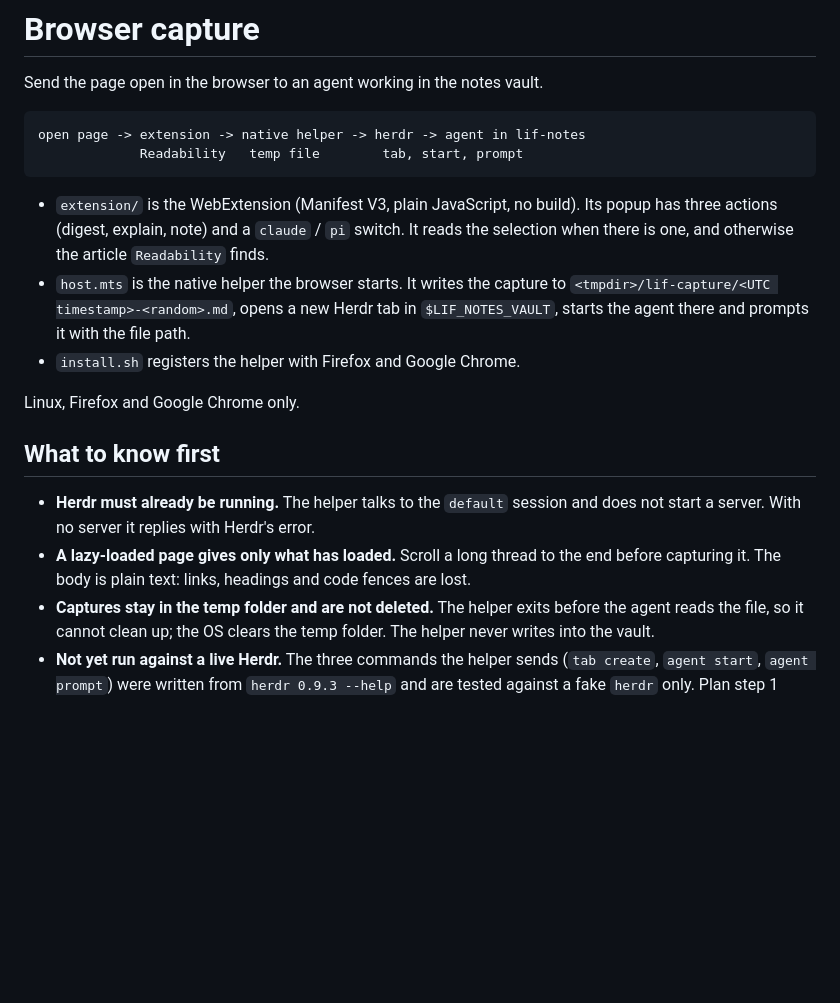
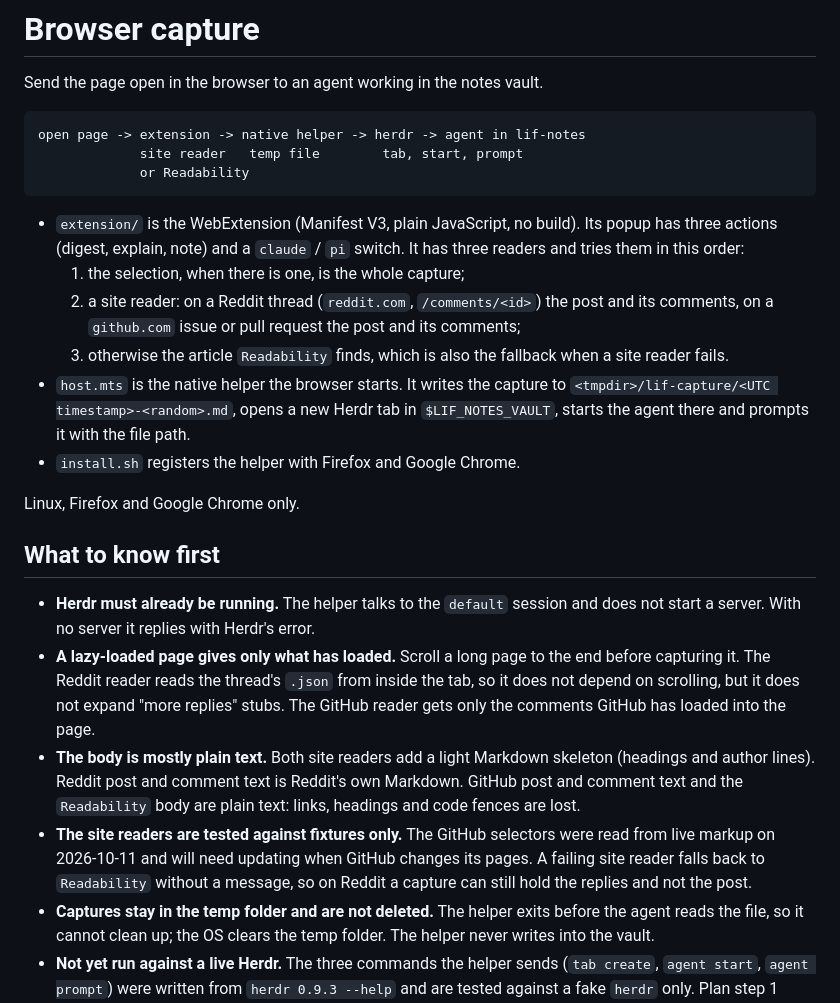
Before and after one commit to alandy88/lif-agents, a Markdown page: local/capture/README.md, the part around the change. GitHub-like rendering; blank space fills up the shorter version.

Commit message:
docs(capture): describe the three readers and their limits
Co-Authored-By: Claude Opus 5.5 <noreply@anthropic.com>
Claude-Session: https://claude.ai/code/session_01FcuMJ9kULGviTbjU8jS1fc

````diff
--- a/local/capture/README.md
+++ b/local/capture/README.md
@@ -4,12 +4,18 @@ Send the page open in the browser to an agent working in the notes vault.
 
 ```
 open page -> extension -> native helper -> herdr -> agent in lif-notes
-             Readability   temp file        tab, start, prompt
+             site reader   temp file        tab, start, prompt
+             or Readability
 ```
 
 - `extension/` is the WebExtension (Manifest V3, plain JavaScript, no build). Its popup
-  has three actions (digest, explain, note) and a `claude` / `pi` switch. It reads the
-  selection when there is one, and otherwise the article `Readability` finds.
+  has three actions (digest, explain, note) and a `claude` / `pi` switch. It has three
+  readers and tries them in this order:
+  1. the selection, when there is one, is the whole capture;
+  2. a site reader: on a Reddit thread (`reddit.com`, `/comments/<id>`) the post and its
+     comments, on a `github.com` issue or pull request the post and its comments;
+  3. otherwise the article `Readability` finds, which is also the fallback when a site
+     reader fails.
 - `host.mts` is the native helper the browser starts. It writes the capture to
   `<tmpdir>/lif-capture/<UTC timestamp>-<random>.md`, opens a new Herdr tab in
   `$LIF_NOTES_VAULT`, starts the agent there and prompts it with the file path.
@@ -21,8 +27,18 @@ Linux, Firefox and Google Chrome only.
 
 - **Herdr must already be running.** The helper talks to the `default` session and does
   not start a server. With no server it replies with Herdr's error.
-- **A lazy-loaded page gives only what has loaded.** Scroll a long thread to the end
-  before capturing it. The body is plain text: links, headings and code fences are lost.
+- **A lazy-loaded page gives only what has loaded.** Scroll a long page to the end
+  before capturing it. The Reddit reader reads the thread's `.json` from inside the tab,
+  so it does not depend on scrolling, but it does not expand "more replies" stubs. The
+  GitHub reader gets only the comments GitHub has loaded into the page.
+- **The body is mostly plain text.** Both site readers add a light Markdown skeleton
+  (headings and author lines). Reddit post and comment text is Reddit's own Markdown.
+  GitHub post and comment text and the `Readability` body are plain text: links,
+  headings and code fences are lost.
+- **The site readers are tested against fixtures only.** The GitHub selectors were read
+  from live markup on 2026-10-11 and will need updating when GitHub changes its pages.
+  A failing site reader falls back to `Readability` without a message, so on Reddit a
+  capture can still hold the replies and not the post.
 - **Captures stay in the temp folder and are not deleted.** The helper exits before the
   agent reads the file, so it cannot clean up; the OS clears the temp folder. The helper
   never writes into the vault.
````
